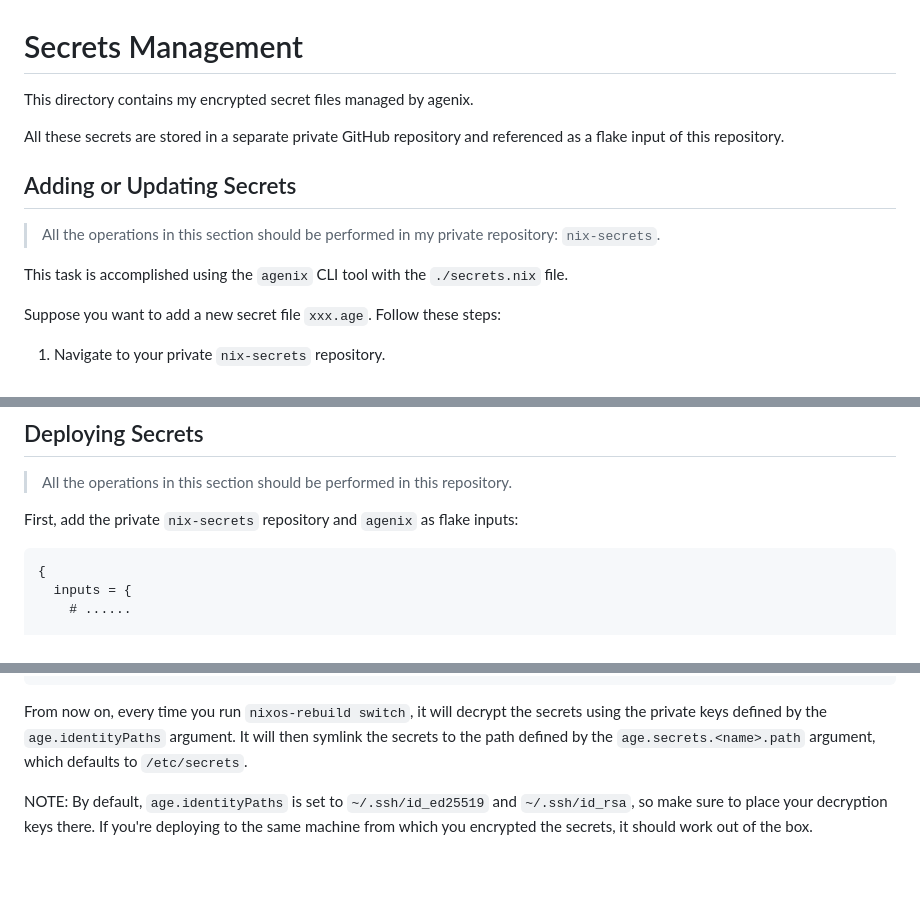
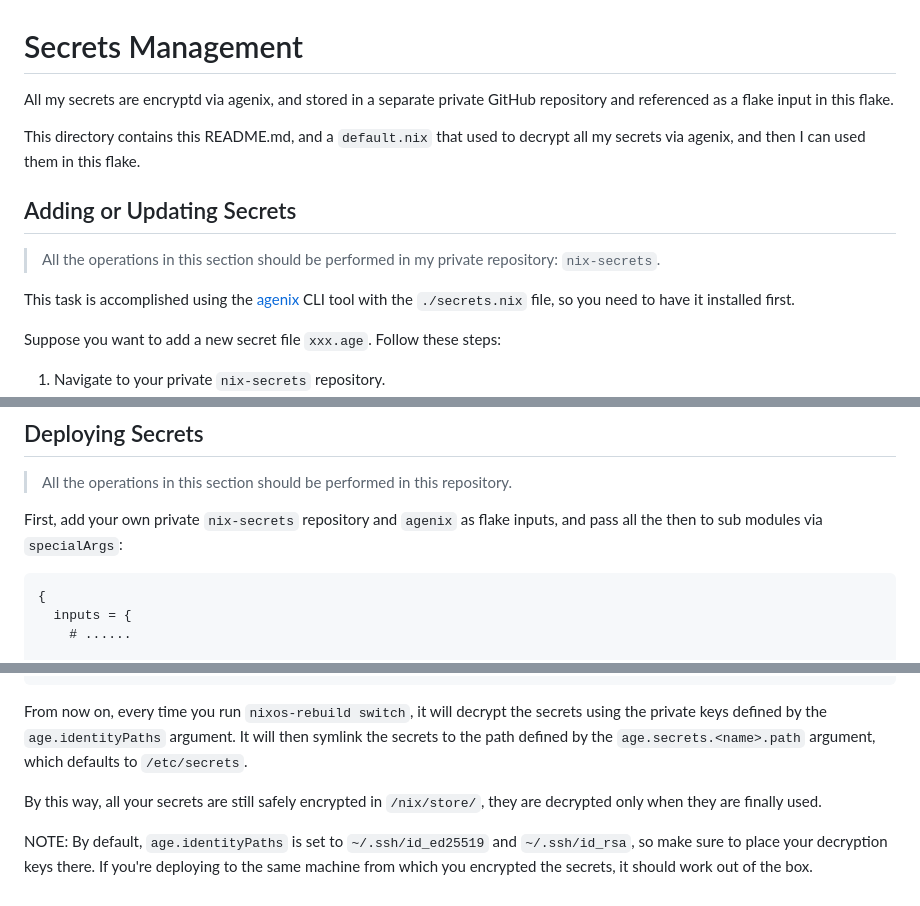
Before and after one commit to ryan4yin/nix-config, a Markdown page: secrets/README.md, 3 parts joined by grey strips. Drawn GitHub-style; blank space fills up the shorter version.

Commit message:
docs: secrets

````diff
--- a/secrets/README.md
+++ b/secrets/README.md
@@ -1,15 +1,15 @@
 
 # Secrets Management
 
-This directory contains my encrypted secret files managed by agenix.
+All my secrets are encryptd via agenix, and stored in a separate private GitHub repository and referenced as a flake input in this flake.
 
-All these secrets are stored in a separate private GitHub repository and referenced as a flake input of this repository.
+This directory contains this README.md, and a `default.nix` that used to decrypt all my secrets via agenix, and then I can used them in this flake.
 
 ## Adding or Updating Secrets
 
 > All the operations in this section should be performed in my private repository: `nix-secrets`.
 
-This task is accomplished using the `agenix` CLI tool with the `./secrets.nix` file.
+This task is accomplished using the [agenix](https://github.com/ryantm/agenix) CLI tool with the `./secrets.nix` file, so you need to have it installed first.
 
 Suppose you want to add a new secret file `xxx.age`. Follow these steps:
 
@@ -58,7 +58,7 @@ If you want to use a custom key located at `/path/to/key.pub` for encryption, pa
 
 > All the operations in this section should be performed in this repository.
 
-First, add the private `nix-secrets` repository and `agenix` as flake inputs:
+First, add your own private `nix-secrets` repository and `agenix` as flake inputs, and pass all the then to sub modules via `specialArgs`:
 
 ```nix
 {
@@ -125,6 +125,8 @@ Then, create `./secrets/default.nix` with the following content:
 From now on, every time you run `nixos-rebuild switch`, it will decrypt the secrets using the private keys defined by the `age.identityPaths` argument.
 It will then symlink the secrets to the path defined by the `age.secrets.<name>.path` argument, which defaults to `/etc/secrets`.
 
+By this way, all your secrets are still safely encrypted in `/nix/store/`, they are decrypted only when they are finally used.
+
 NOTE: By default, `age.identityPaths` is set to `~/.ssh/id_ed25519` and `~/.ssh/id_rsa`,
 so make sure to place your decryption keys there.
 If you're deploying to the same machine from which you encrypted the secrets, it should work out of the box.
````
